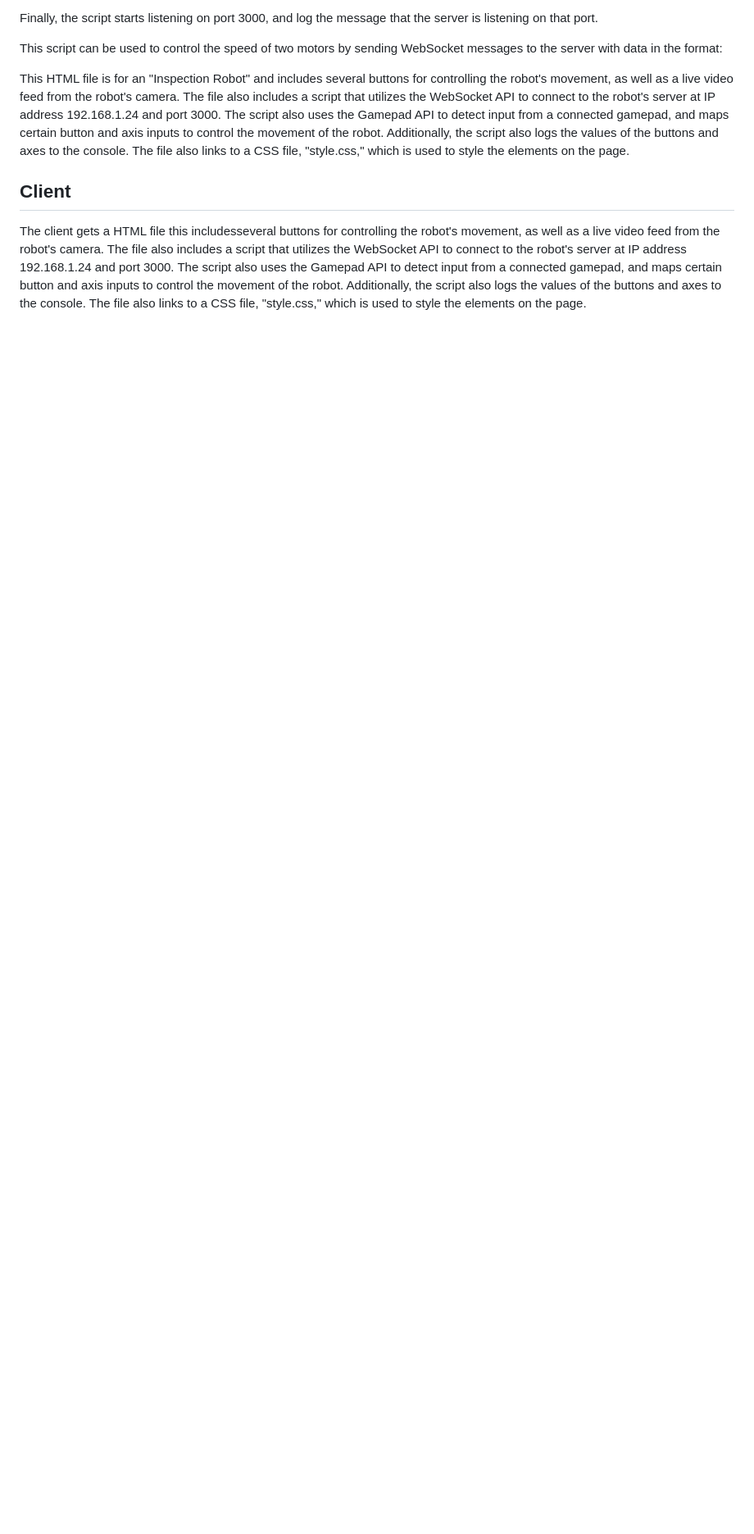
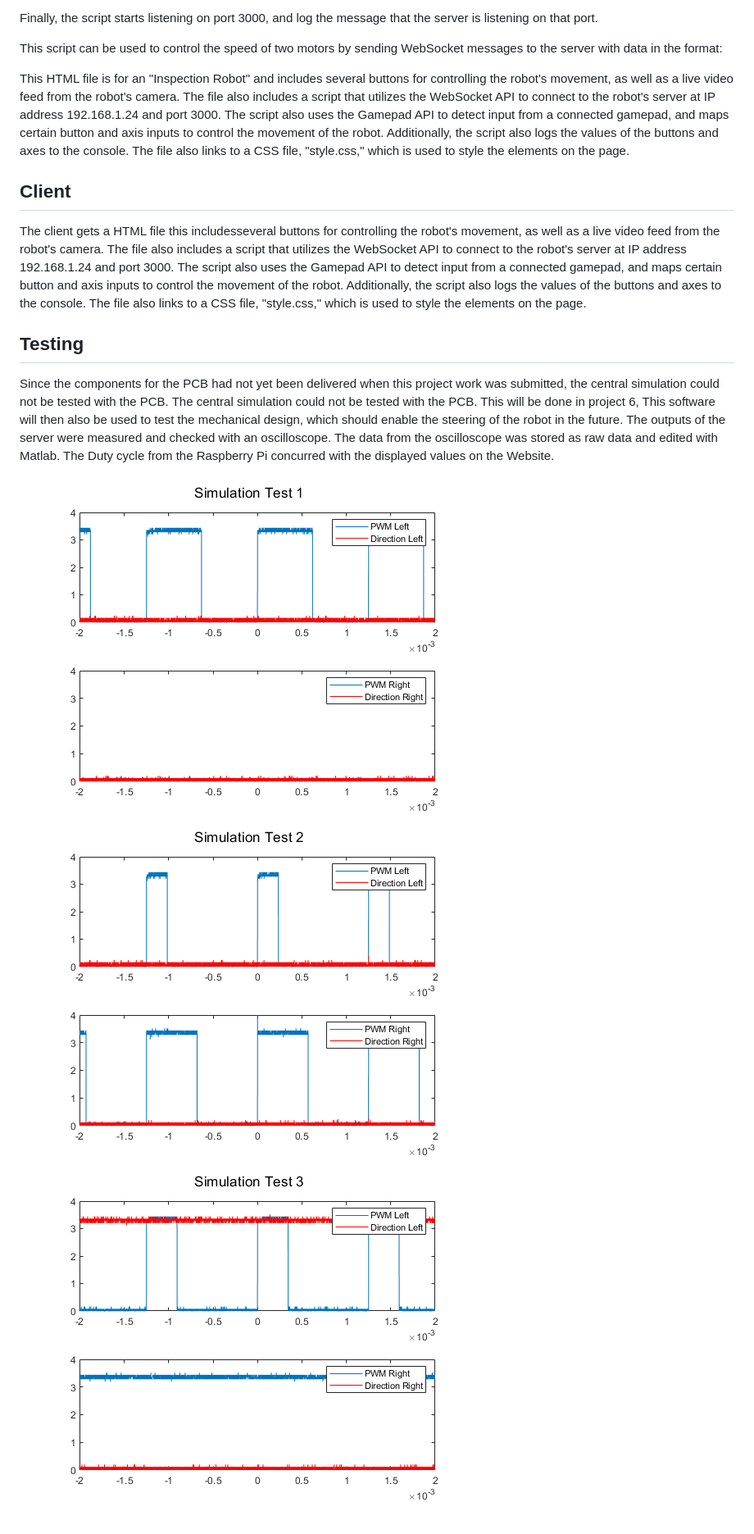
Before and after one commit to Gehtschon/Roboter_zentrale_web, a Markdown page: README.md, the part around the change. Shown: that part at 82% size. Drawn GitHub-style; pictures changed too: Zentralen_Simulation_1.png (added), Zentralen_Simulation_2.png (added), Zentralen_Simulation_3.png (added); blank space fills up the shorter version.

Commit message:
added oszi pictures and changed readme

```diff
--- a/README.md
+++ b/README.md
@@ -73,3 +73,16 @@ The file also includes a script that utilizes the WebSocket API to connect to th
 and port 3000. The script also uses the Gamepad API to detect input from a connected gamepad, and maps certain button and axis
 inputs to control the movement of the robot. Additionally, the script also logs the values of the buttons and axes to the console.
 The file also links to a CSS file, "style.css," which is used to style the elements on the page.
+
+## Testing
+
+Since the components for the PCB had not yet been delivered when this project work was submitted, the central simulation could not be tested with the PCB.
+The central simulation could not be tested with the PCB. This will be done in project 6,
+This software will then also be used to test the mechanical design, which should enable
+the steering of the robot in the future. The outputs of the server were measured and checked with an oscilloscope.
+The data from the oscilloscope was stored as raw data and edited with Matlab.
+The Duty cycle from the Raspberry Pi concurred with the displayed values on the Website.
+
+![ALT](/Zentralen_Simulation_1.png)
+![ALT](/Zentralen_Simulation_2.png)
+![ALT](/Zentralen_Simulation_3.png)
```
